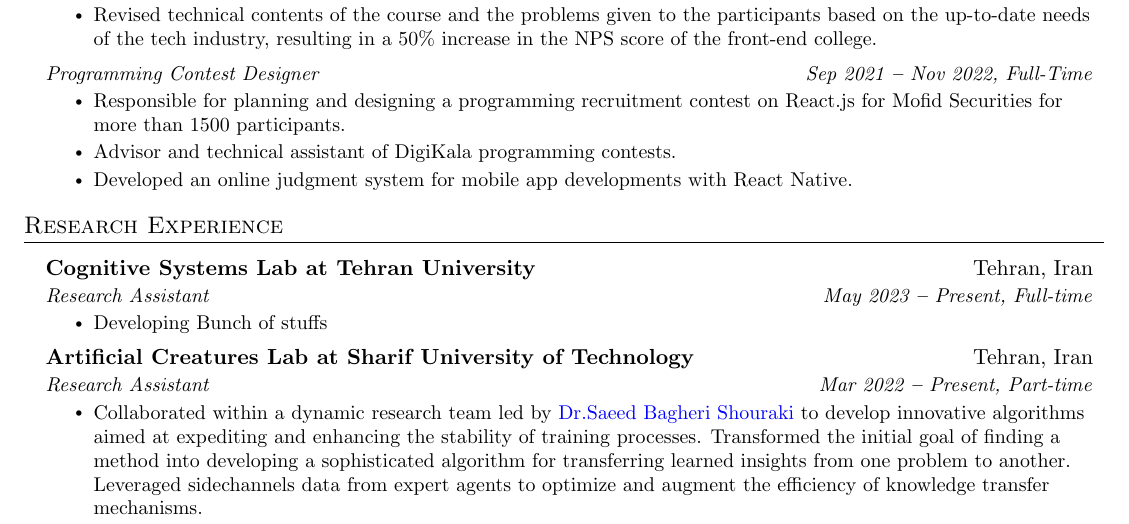
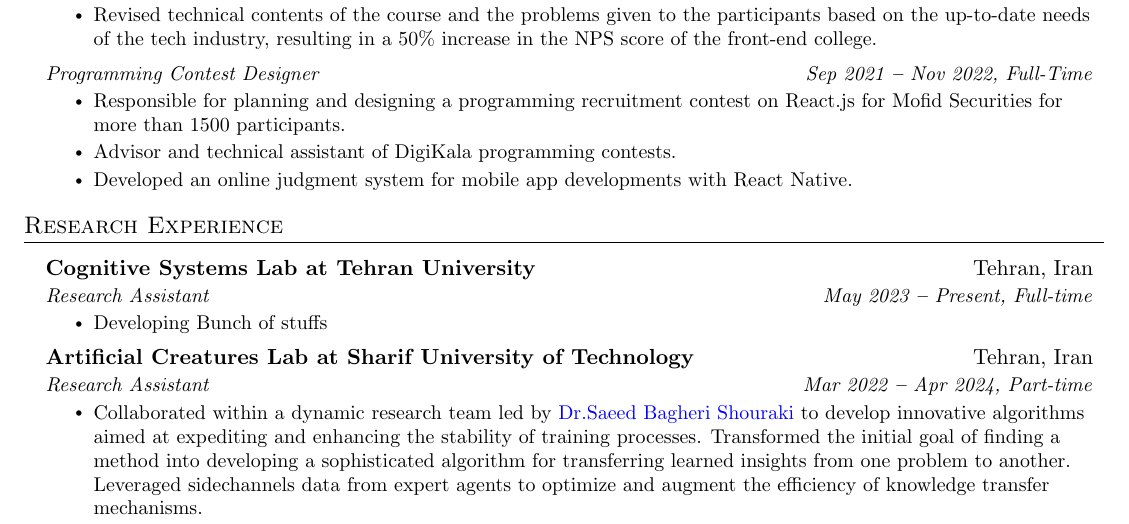
Before and after one commit to mhyrzt/mhyrzt.github.io, a LaTeX CV (mahyar-riazati-cv.tex): part of page 1 of 3, cut so that both start at the same text. Compiled offline with pdfLaTeX.

Commit message:
cv updated

```diff
--- a/mahyar-riazati-cv.tex
+++ b/mahyar-riazati-cv.tex
@@ -229,7 +229,7 @@
 
 \resumeSubheading
 {Artificial Creatures Lab at Sharif University of Technology}{Tehran, Iran}
-{Research Assistant}{Mar 2022 \textbf{--} Present, Part-time}
+{Research Assistant}{Mar 2022 \textbf{--} Apr 2024, Part-time}
 \resumeItemListStart
 \resumeItem{Collaborated within a dynamic research team led by \href{https://ee.sharif.edu/~bagheri-s/}{\color{blue}Dr.Saeed Bagheri Shouraki} to develop innovative algorithms aimed at expediting and enhancing the stability of training processes. Transformed the initial goal of finding a method into developing a sophisticated algorithm for transferring learned insights from one problem to another. Leveraged sidechannels data from expert agents to optimize and augment the efficiency of knowledge transfer mechanisms.}
 \resumeItem{Organized the code written by the research group members and the results of experiments into a repository.}
```
Also changed, not shown: mahyar-riazati-cv.pdf.
